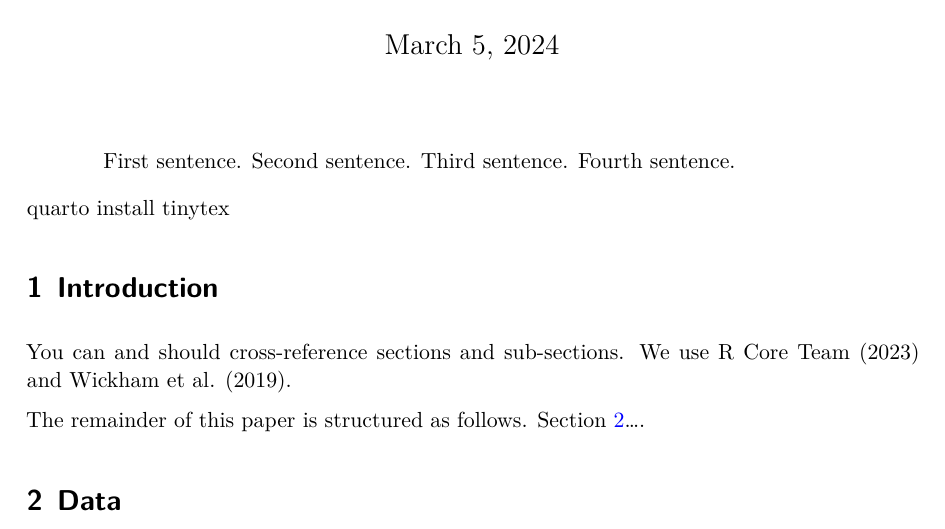
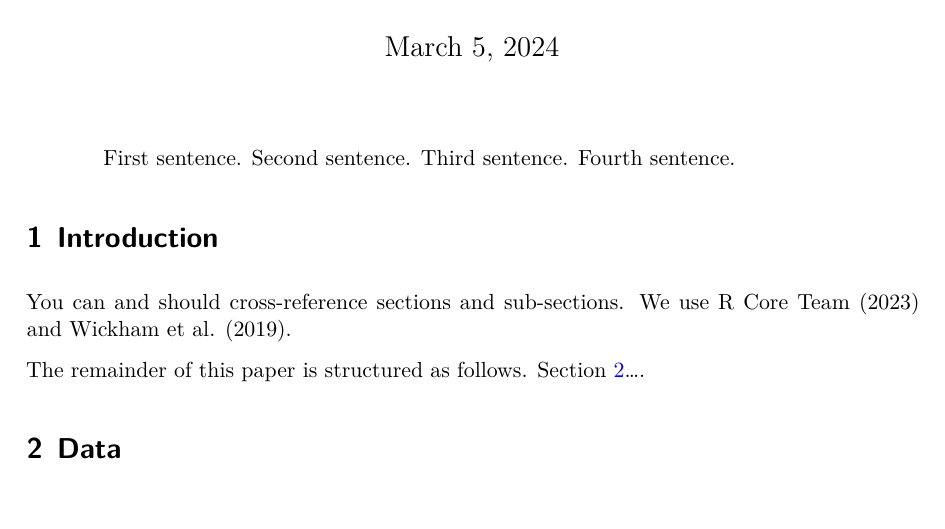
Before and after one commit to alexandersunliang/election, a Quarto document (paper/paper.qmd): part of page 1 of 6, cut so that both start at the same text. The pictures show the output file paper/paper.pdf that the author committed with the source.

Commit message:
commit 2

````diff
--- a/paper/paper.qmd
+++ b/paper/paper.qmd
@@ -21,7 +21,6 @@ bibliography: references.bib
 library(tidyverse)
 library(palmerpenguins)
 ```
-quarto install tinytex
 
 # Introduction
 
````
Also changed, not shown: paper/paper.pdf.
